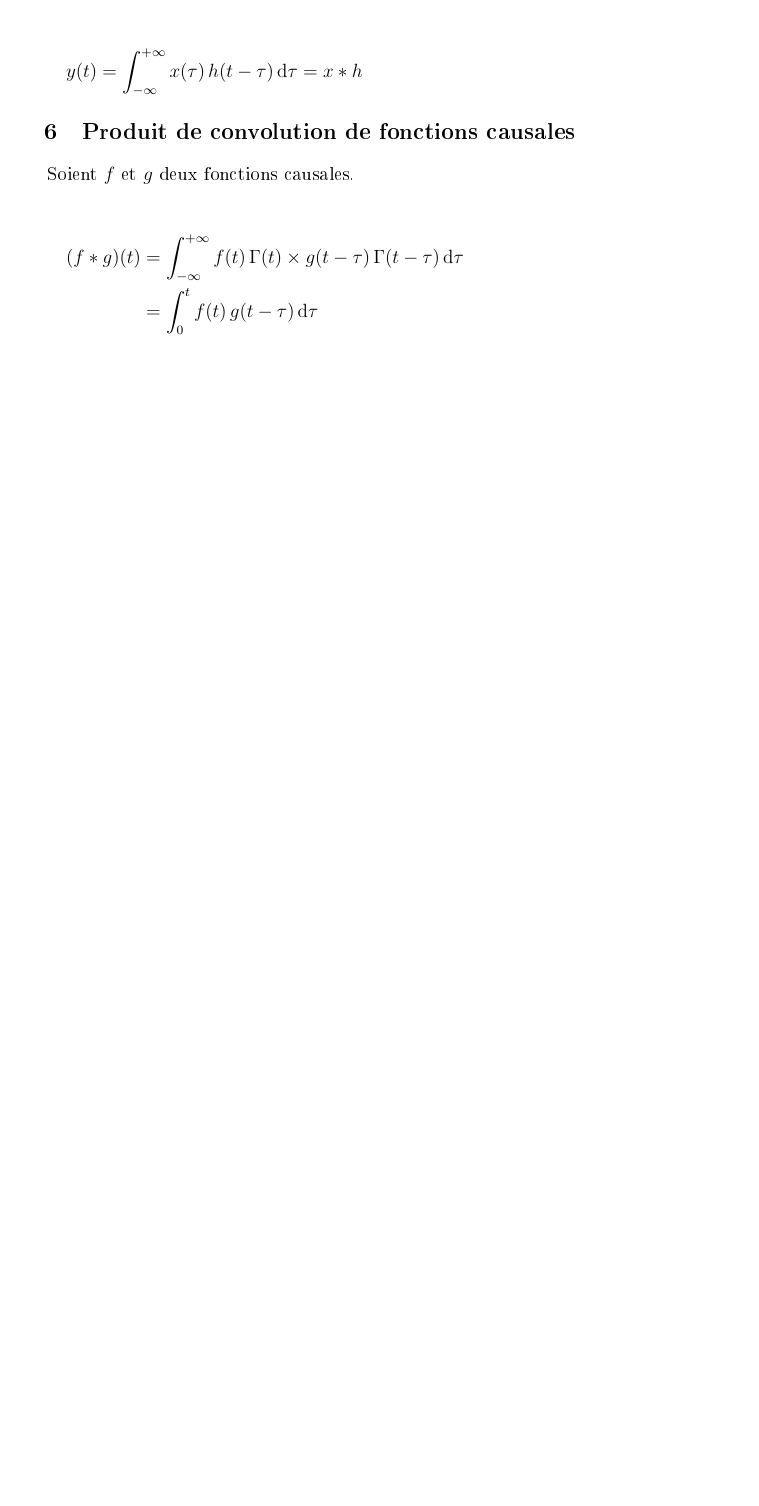
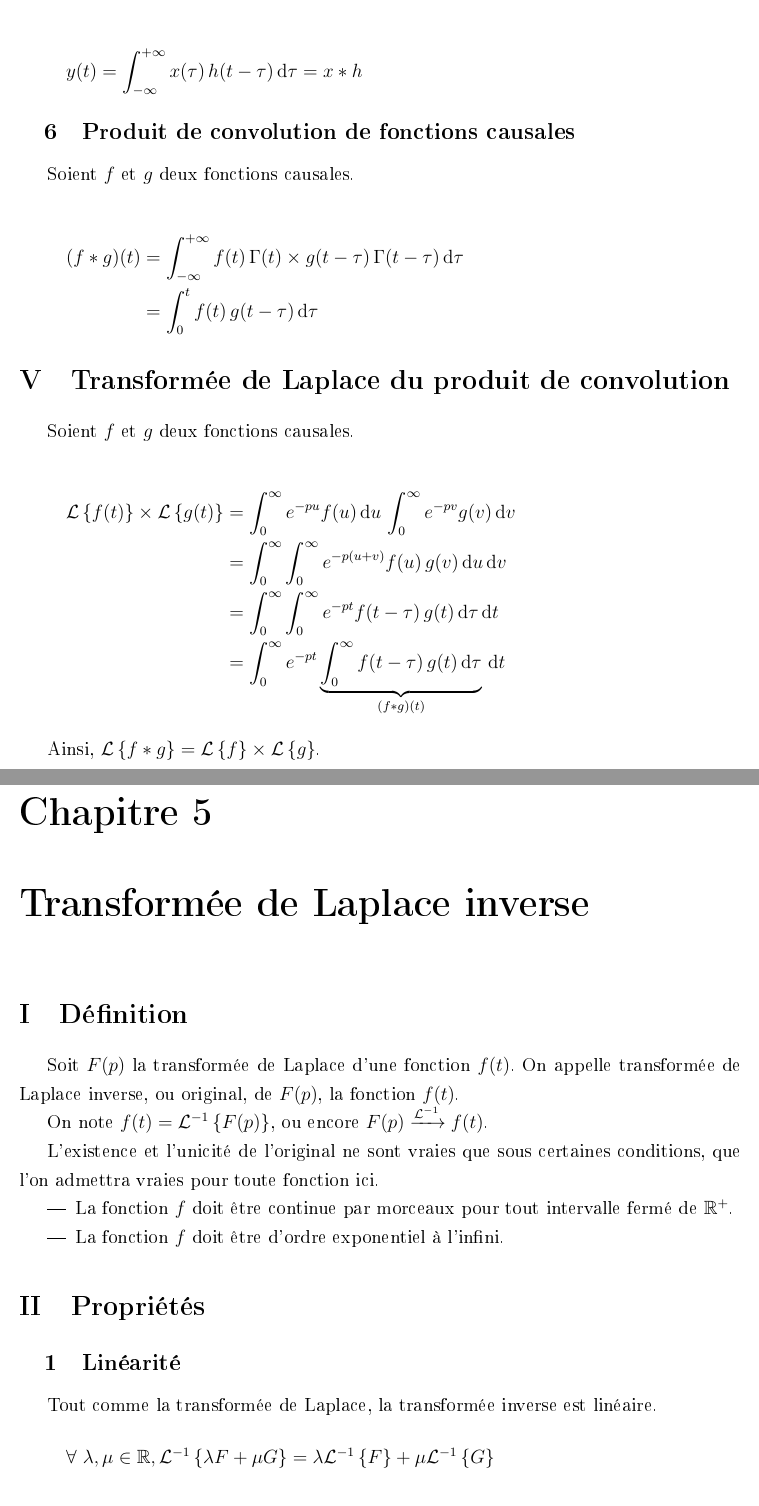
Before and after one commit to Richard-Degenne/map2, a LaTeX book (Cours.tex): part of page 21 of 21 before the commit and two parts of pages 21 and 22 of 24 after it, the two joined at a grey line, cut so that both start at the same text, the shorter picture padded with empty space. The pictures show the PDF file Cours.pdf that the author committed with the source; the source files are stored in an older character set and shown here as Unicode.

Commit message:
Chapitre 5

```diff
--- a/Cours.tex
+++ b/Cours.tex
@@ -641,3 +641,57 @@ Soient $f$ et $g$ deux fonctions causales.
 		 & = \int_0^t f(t)\,g(t-\tau)\diff{\tau}
 \end{align*}
 
+\section{Transformée de Laplace du produit de convolution}
+
+Soient $f$ et $g$ deux fonctions causales.
+
+\begin{align*}
+	\L{f(t)}\times\L{g(t)} & = \int_0^\infty e^{-pu}f(u)\diff{u}\,\int_0^\infty e^{-pv}g(v)\diff{v}\\
+		               & = \int_0^\infty \int_0^\infty e^{-p(u+v)} f(u)\,g(v)\diff{u}\diff{v}\\
+			       & = \int_0^\infty \int_0^\infty e^{-pt} f(t-\tau)\,g(t)\diff{\tau}\diff{t}\\
+			       & = \int_0^\infty e^{-pt} \underbrace{\int_0^\infty f(t-\tau)\,g(t)\diff{\tau}}_{(f*g)(t)}\diff{t}
+\end{align*}
+
+Ainsi, $\L{f*g} = \L{f}\times\L{g}$.
+
+\chapter{Transformée de Laplace inverse}
+
+\section{Définition}
+
+Soit $F(p)$ la transformée de Laplace d'une fonction $f(t)$. On appelle transformée de Laplace inverse, ou original, de $F(p)$, la fonction $f(t)$.
+
+On note $f(t) = \Li{F(p)}$, ou encore $F(p)\xrightarrow{\mathcal{L}^{-1}}f(t)$.
+
+L'existence et l'unicité de l'original ne sont vraies que sous certaines conditions, que l'on admettra vraies pour toute fonction ici.
+
+\begin{itemize}
+	\item{La fonction $f$ doit être continue par morceaux pour tout intervalle fermé de $\R^+$.}
+	\item{La fonction $f$ doit être d'ordre exponentiel à l'infini.}
+\end{itemize}
+
+\section{Propriétés}
+
+\subsection{Linéarité}
+
+Tout comme la transformée de Laplace, la transformée inverse est linéaire.
+\[\forall\ \lambda,\mu\in\R, \Li{\lambda F + \mu G} = \lambda\Li{F} + \mu\Li{G}\]
+
+\subsection{Multiplcation par un réel}
+
+Soit $f(t)$ l'original de $F(p)$. On pose $ax=t$.
+
+\begin{align*}
+	F(ap) & = \int_0^\infty e^{-apx}f(x)\diff{x}\\
+	      & = \frac{1}{a}\int_0^\infty e^{-pt}f\!\left(\frac{t}{a}\right)\diff{t}
+\end{align*}
+
+On en déduit
+\[\Li{F(ap)} = \frac{1}{a}f\!\left(\frac{t}{a}\right)\]
+
+\subsection{Avance -- Retard}
+
+On pose toujours $f(t)$ comme l'original de $F(p)$.
+\begin{align*}
+	F(p+a) & = \int_{0}^\infty e^{-(p+a)t}f(t)\diff{t}\\
+	       & = \int_{0}^{\infty} e^{-pt}\big(e^{-at}f(t)\big)\diff{t}
+\end{align*}
@@ -643,0 +732,5 @@ Soient $f$ et $g$ deux fonctions causales.
+Soient $F(p) = \L{f(t)}$ et $G(p) = \L{g(t)}$.
+\[\Li{F(p)\,G(p)} = (f*g)(t)\]
+où $f*g$ désigne le produit de convolution de $f$ par $g$.
+
+\begin{example}{Original de $\frac{1}{p^2(p+1)}$}
```
Also changed, not shown: Cours.pdf, Cours.tex (43 more changed lines).
